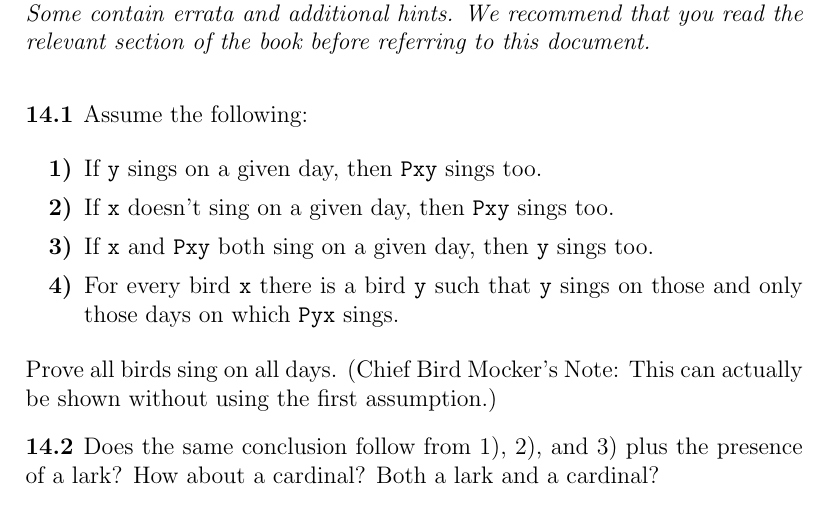
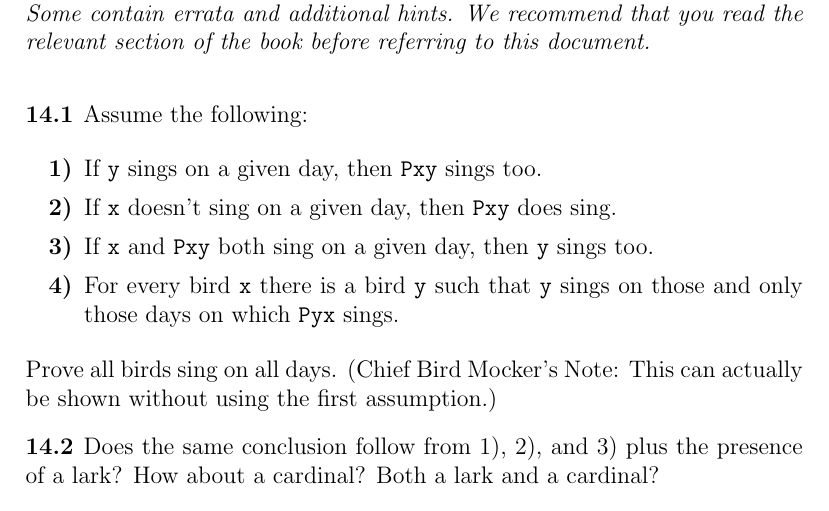
Before and after one commit to jdonland/tmamb, a LaTeX document (Problems/tmamb_week_09_problems.tex): part of page 1 of 3, cut so that both start at the same text. Compiled offline with pdfLaTeX.

Commit message:
Update tmamb_week_09_problems.tex

```diff
--- a/Problems/tmamb_week_09_problems.tex
+++ b/Problems/tmamb_week_09_problems.tex
@@ -12,7 +12,7 @@ Assume the following:
 
 \begin{enumerate}[label=\textbf{\arabic*)},itemsep=0mm]
   \item If $y$ sings on a given day, then $Pxy$ sings too.
-  \item If $x$ doesn't sing on a given day, then $Pxy$ sings too.
+  \item If $x$ doesn't sing on a given day, then $Pxy$ does sing.
   \item If $x$ and $Pxy$ both sing on a given day, then $y$ sings too.
   \item For every bird $x$ there is a bird $y$ such that $y$ sings on those and only those days on which $Pyx$ sings.
 \end{enumerate}
```
